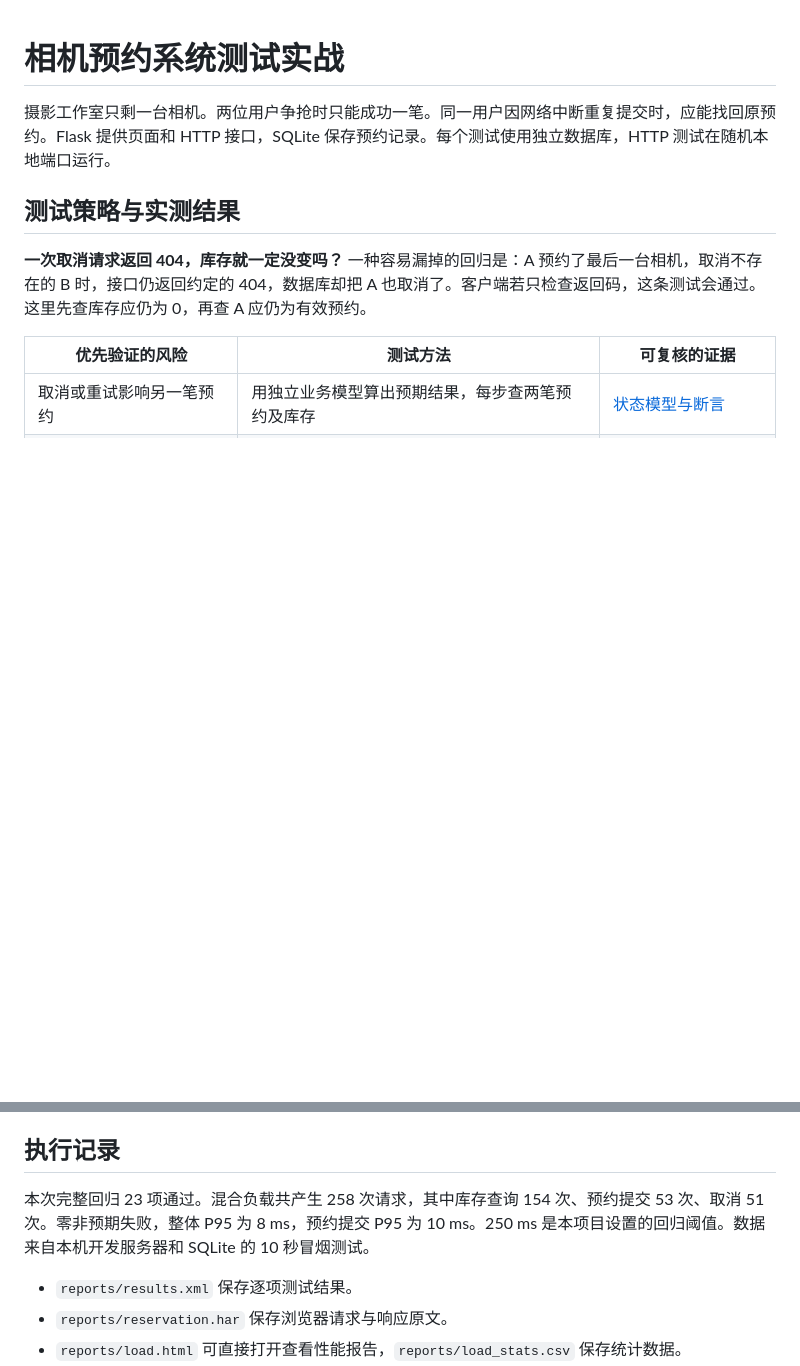
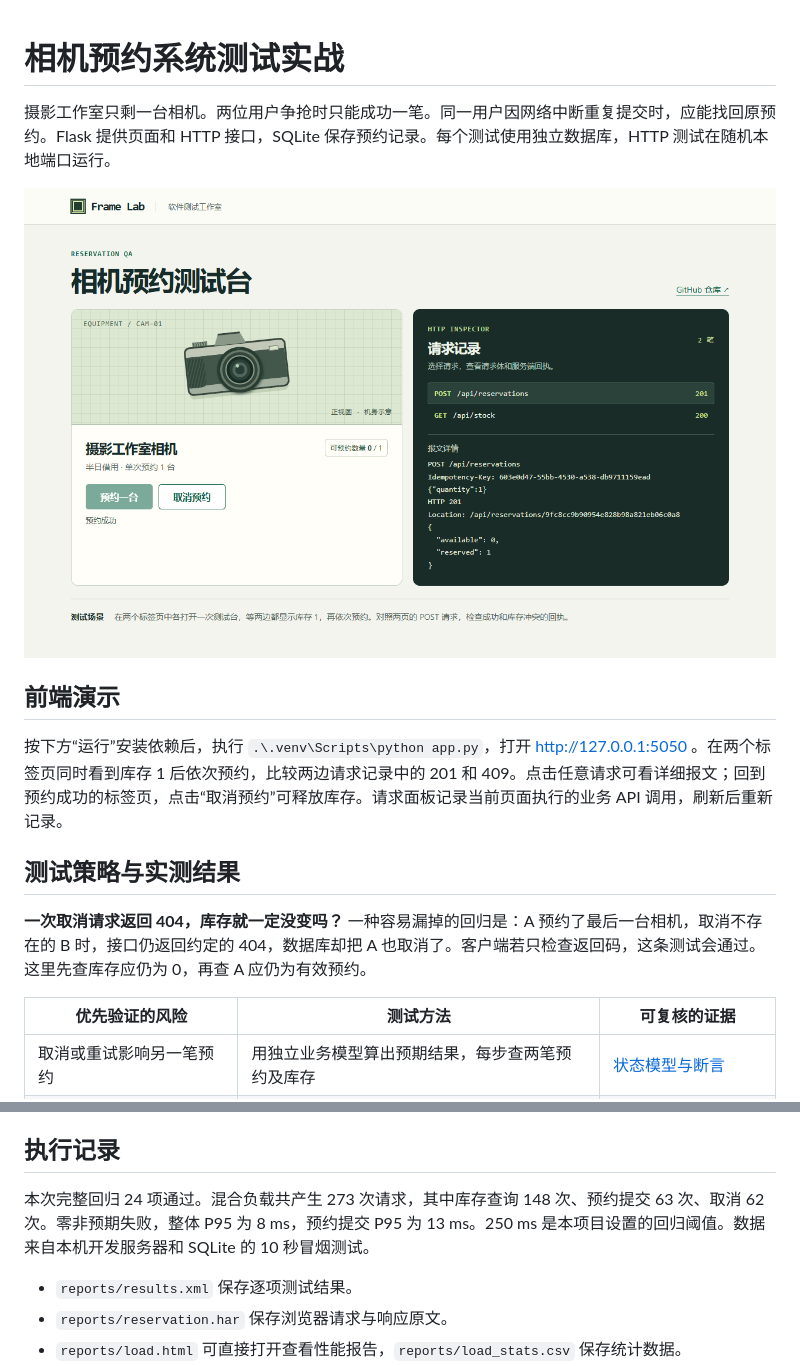
Before and after one commit to ludi11117/reservation-qa, a Markdown page: README.md, 2 parts joined by grey strips. Rendered like a GitHub page; pictures changed too: reports/frontend-preview.png (added); blank space fills up the shorter version.

Commit message:
Add interactive camera reservation desk and HTTP inspector

```diff
--- a/README.md
+++ b/README.md
@@ -1,6 +1,12 @@
 # 相机预约系统测试实战
 
 摄影工作室只剩一台相机。两位用户争抢时只能成功一笔。同一用户因网络中断重复提交时，应能找回原预约。Flask 提供页面和 HTTP 接口，SQLite 保存预约记录。每个测试使用独立数据库，HTTP 测试在随机本地端口运行。
+
+![预约成功后检查 POST 请求、幂等键与服务端回执](reports/frontend-preview.png)
+
+## 前端演示
+
+按下方“运行”安装依赖后，执行 `.\.venv\Scripts\python app.py`，打开 http://127.0.0.1:5050 。在两个标签页同时看到库存 1 后依次预约，比较两边请求记录中的 201 和 409。点击任意请求可看详细报文；回到预约成功的标签页，点击“取消预约”可释放库存。请求面板记录当前页面执行的业务 API 调用，刷新后重新记录。
 
 ## 测试策略与实测结果
 
@@ -91,7 +97,7 @@ py -3.13 -m venv .venv
 
 ## 执行记录
 
-本次完整回归 23 项通过。混合负载共产生 258 次请求，其中库存查询 154 次、预约提交 53 次、取消 51 次。零非预期失败，整体 P95 为 8 ms，预约提交 P95 为 10 ms。250 ms 是本项目设置的回归阈值。数据来自本机开发服务器和 SQLite 的 10 秒冒烟测试。
+本次完整回归 24 项通过。混合负载共产生 273 次请求，其中库存查询 148 次、预约提交 63 次、取消 62 次。零非预期失败，整体 P95 为 8 ms，预约提交 P95 为 13 ms。250 ms 是本项目设置的回归阈值。数据来自本机开发服务器和 SQLite 的 10 秒冒烟测试。
 
 - `reports/results.xml` 保存逐项测试结果。
 - `reports/reservation.har` 保存浏览器请求与响应原文。
```
Also changed, not shown: 11 other files.
